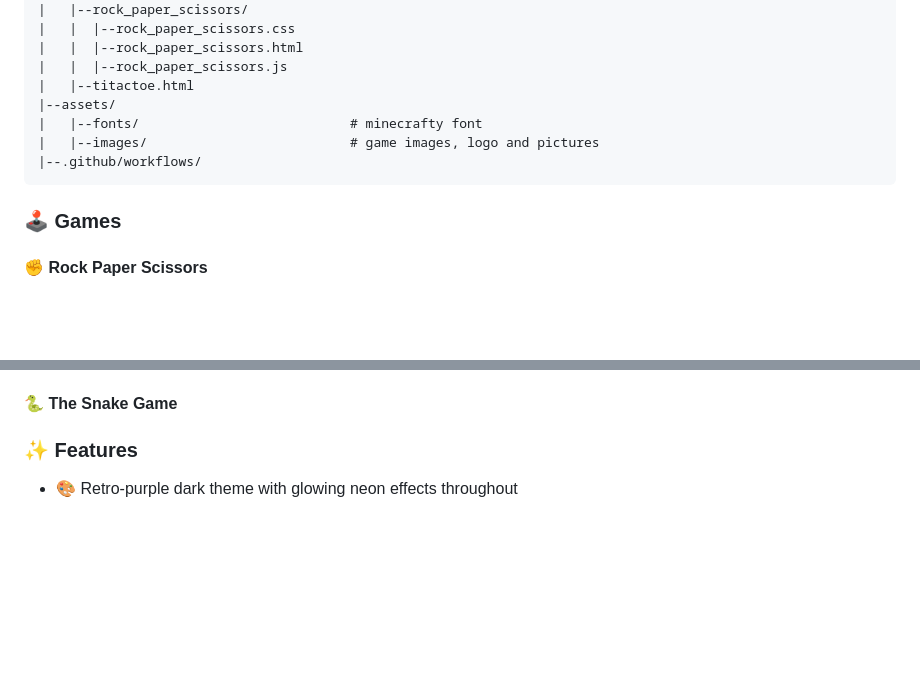
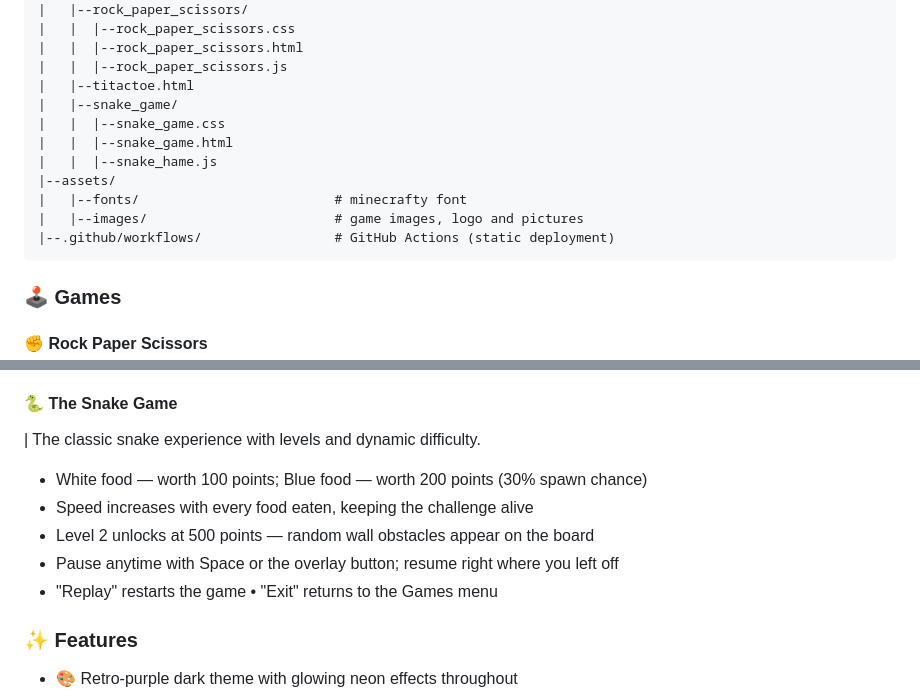
Before and after one commit to RujalRazz/mini-game-portal, a Markdown page: README.md, 2 parts joined by grey strips. GitHub-like rendering; blank space fills up the shorter version.

Commit message:
Update README with Snake Game information
Added new game section for Snake Game with details.

````diff
--- a/README.md
+++ b/README.md
@@ -35,10 +37,14 @@ mini-game-portal/
 |   |  |--rock_paper_scissors.html
 |   |  |--rock_paper_scissors.js
 |   |--titactoe.html
+|   |--snake_game/
+|   |  |--snake_game.css
+|   |  |--snake_game.html
+|   |  |--snake_hame.js
 |--assets/
-|   |--fonts/                           # minecrafty font
-|   |--images/                          # game images, logo and pictures
-|--.github/workflows/
+|   |--fonts/                         # minecrafty font
+|   |--images/                        # game images, logo and pictures
+|--.github/workflows/                 # GitHub Actions (static deployment)
 ```
 
 ### 🕹️ Games
@@ -59,7 +65,12 @@ mini-game-portal/
 - "Back to Menu" and "Reset Game" controls
 
 #### 🐍 The Snake Game
-
+| The classic snake experience with levels and dynamic difficulty.
+- White food — worth 100 points; Blue food — worth 200 points (30% spawn chance)
+- Speed increases with every food eaten, keeping the challenge alive
+- Level 2 unlocks at 500 points — random wall obstacles appear on the board
+- Pause anytime with Space or the overlay button; resume right where you left off
+- "Replay" restarts the game • "Exit" returns to the Games menu
 
 ### ✨ Features
 - 🎨 Retro-purple dark theme with glowing neon effects throughout
````
Also changed, not shown: other parts of README.md (+5 -1 lines).
